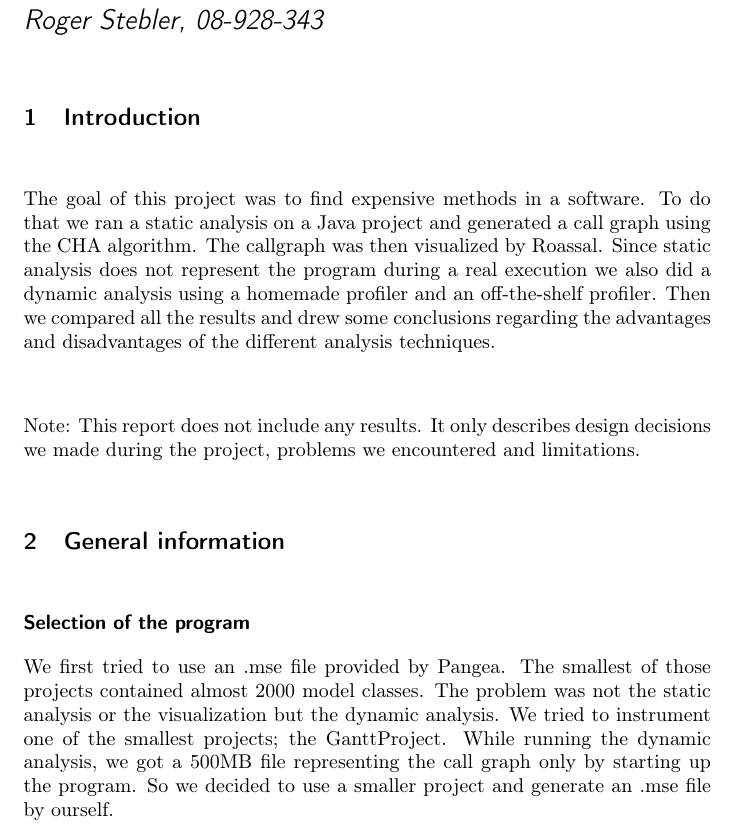
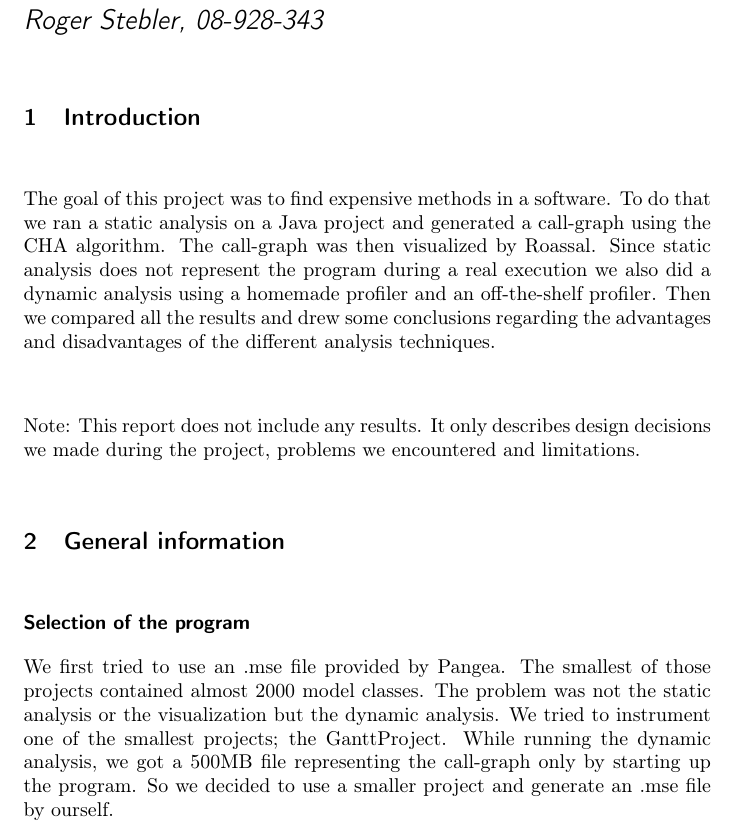
Before and after one commit to sebva/sde2014_project_VaucherStebler, a LaTeX document (report.tex): part of page 1 of 3, cut so that both start at the same text. Compiled offline with pdfLaTeX.

Commit message:
small corrections

```diff
--- a/report.tex
+++ b/report.tex
@@ -59,7 +59,7 @@
 %\end{figure}
 
 \section{Introduction}
-The goal of this project was to find expensive methods in a software. To do that we ran a static analysis on a Java project and generated a call graph using the CHA algorithm. The callgraph was then visualized by Roassal. Since static analysis does not represent the program during a real execution we also did a dynamic analysis using a homemade profiler and an off-the-shelf profiler. Then we compared all the results and drew some conclusions regarding the advantages and disadvantages of the different analysis techniques.\\
+The goal of this project was to find expensive methods in a software. To do that we ran a static analysis on a Java project and generated a call-graph using the CHA algorithm. The call-graph was then visualized by Roassal. Since static analysis does not represent the program during a real execution we also did a dynamic analysis using a homemade profiler and an off-the-shelf profiler. Then we compared all the results and drew some conclusions regarding the advantages and disadvantages of the different analysis techniques.\\
 
 
 Note: This report does not include any results. It only describes design decisions we made during the project, problems we encountered and limitations.
@@ -67,7 +67,7 @@ Note: This report does not include any results. It only describes design decisio
 \section{General information}
 
 \paragraph{Selection of the program}\mbox{}\vspace{10pt}\\
-We first tried to use an .mse file provided by Pangea. The smallest of those projects contained almost 2000 model classes. The problem was not the static analysis or the visualization but the dynamic analysis. We tried to instrument one of the smallest projects; the GanttProject. While running the dynamic analysis, we got a 500MB file representing the call graph only by starting up the program. So we decided to use a smaller project and generate an .mse file by ourself.
+We first tried to use an .mse file provided by Pangea. The smallest of those projects contained almost 2000 model classes. The problem was not the static analysis or the visualization but the dynamic analysis. We tried to instrument one of the smallest projects; the GanttProject. While running the dynamic analysis, we got a 500MB file representing the call-graph only by starting up the program. So we decided to use a smaller project and generate an .mse file by ourself.
 
 
 Finally we found the program JFLAP with less than 1000 classes. JFLAP is a software to experiment with finite automata, turing mashines and several types of grammars.\footnote{\url{http://www.jflap.org}} So we created an .mse file for this program using VerveineJ and used that to do our static analysis.
```
